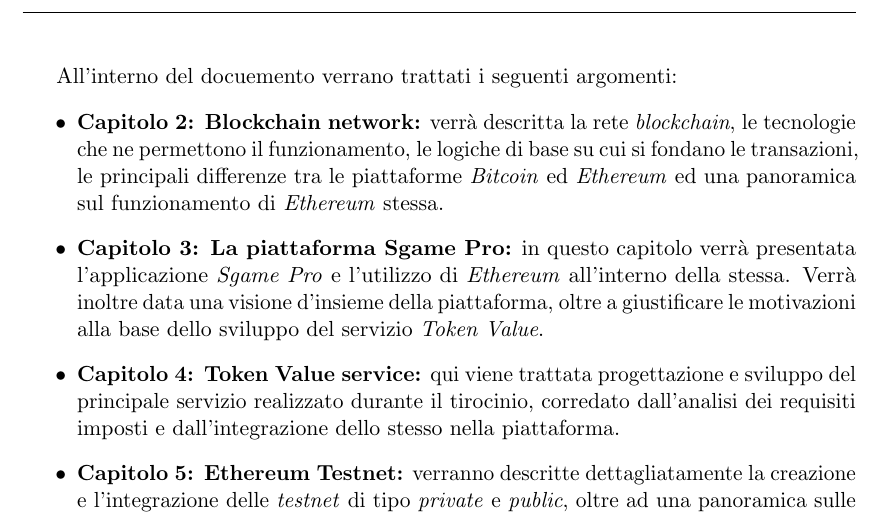
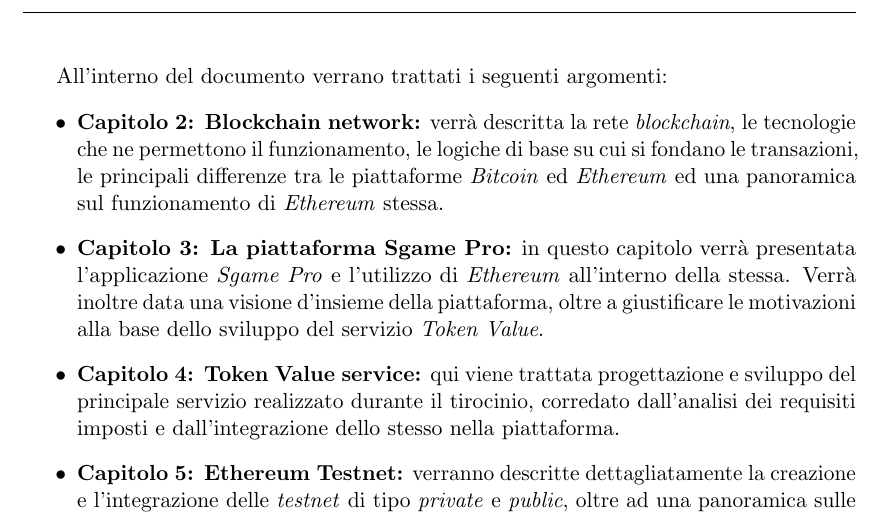
Before and after one commit to aaron-cesaro/bachelor-degree-thesis, a LaTeX thesis (src/thesis.tex): part of page 11 of 49, cut so that both start at the same text. Compiled offline with pdfLaTeX.

Commit message:
hot fix on introduzinoe

```diff
--- a/src/thesis.tex
+++ b/src/thesis.tex
@@ -83,7 +83,7 @@
 Inoltre, l'interesse dimostrato nelle mie capacità, ancor prima che potessi effettivamente iniziare il tirocinio, mi ha dato la motivazione necessaria a transferirmi all'estero (più precisamente in Svizzera) per intraprendere questa esperienza.\\
 \pagebreak
 
-All'interno del docuemento verrano trattati i seguenti argomenti:
+All'interno del documento verrano trattati i seguenti argomenti:
 \begin{itemize}
 	\item \textbf{Capitolo 2: Blockchain network:} verrà descritta la rete \textit{blockchain}, le tecnologie che ne permettono il funzionamento, le logiche di base su cui si fondano le transazioni, le principali differenze tra le piattaforme \textit{Bitcoin} ed \textit{Ethereum} ed una panoramica sul funzionamento di \textit{Ethereum} stessa.
 	\item \textbf{Capitolo 3: La piattaforma Sgame Pro:} in questo capitolo verrà presentata l'applicazione \textit{Sgame Pro} e l'utilizzo di \textit{Ethereum} all'interno della stessa. Verrà inoltre data una visione d'insieme della piattaforma, oltre a giustificare le motivazioni alla base dello sviluppo del servizio \textit{Token Value}.
```
Also changed, not shown: src/thesis.pdf.
